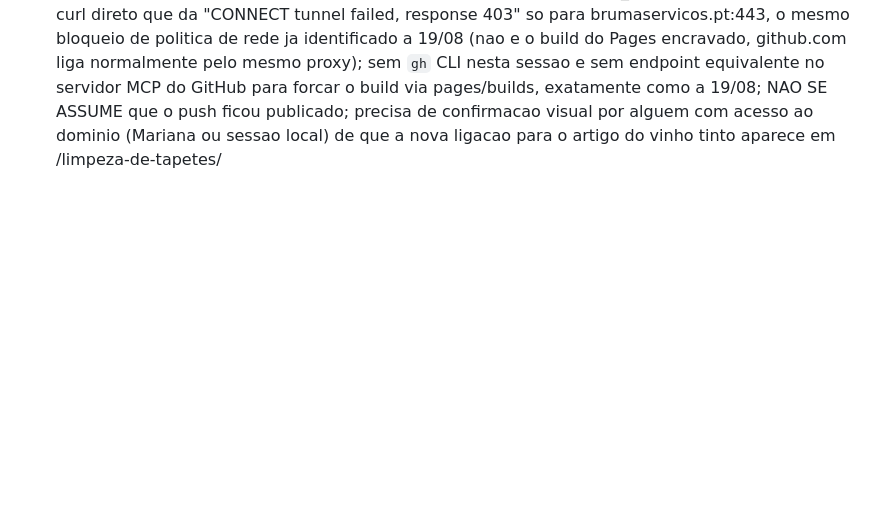
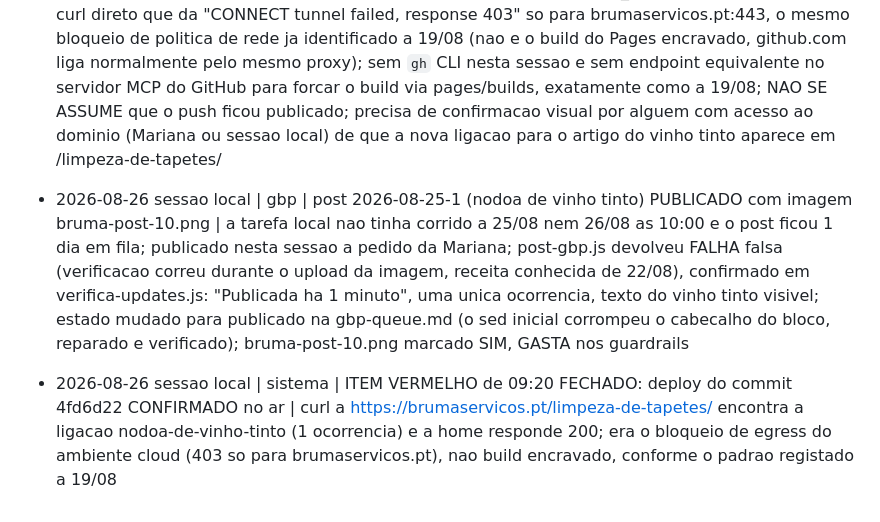
Before and after one commit to mavechfe/bruma-site, a Markdown page: automation/marketing-log.md, the part around the change. Rendered like a GitHub page; blank space fills up the shorter version.

Commit message:
chore: sessao local 26/08 publica post GBP 2026-08-25-1 e confirma deploy 4fd6d22
Co-Authored-By: Claude Fable 5 <noreply@anthropic.com>

```diff
--- a/automation/marketing-log.md
+++ b/automation/marketing-log.md
@@ -137,3 +137,5 @@ Formato: `- AAAA-MM-DD HH:mm | <canal: gbp|blog|ig|site|funil|sistema> | <ação
 - 2026-08-26 09:09 | site | acao de quarta-feira: ligacao interna em falta corrigida em limpeza-de-tapetes (liga agora ao artigo blog/nodoa-de-vinho-tinto) | o artigo de vinho tinto ja liga duas vezes para /limpeza-de-tapetes/ e fala explicitamente de nodoa no tapete (paragrafo "No sofa, no tapete ou no colchao") mas a pagina de tapetes nao tinha o link de volta na lista "Tambem pode interessar" (so linkava para nodoas-guia-mancha-a-mancha e xixi-de-animais); reciprocidade em falta desde a criacao da pagina a 19/08; escolhido este angulo em vez de title/meta description porque nenhum title do site excede 70 carateres e nenhuma description parece fraca (auditados os 22 titles e descriptions); reforca tambem o sinal de hoje no Search Console (vinho tinto continua a ser a consulta mais forte); titles e como-usar/instrucoes nao mexidos; node tools/check-site.js OK (22 paginas validas); node tools/gerar-sitemap.js corrigiu datas desatualizadas: o sitemap em producao ainda tinha 08-18 em 12 URLs cujo ultimo commit real era 19/08 (e00b477, nova pagina de tapetes, tocou nav/rodape de quase todo o site) ou posterior, nunca regenerado desde ai; repositorio estava raso (shallow) e foi feito git fetch --unshallow antes de correr o gerador para garantir que as datas vem do historico completo, nao de um clone truncado; commit e push feitos
 - 2026-08-26 09:09 | ig | sem 2o post Instagram hoje | sem artigo novo publicado esta semana (confirmado por git log, sem commits em blog/ ou content-plan.md desde 24/08); a correcao de hoje foi so uma ligacao interna, nao conteudo novo, nao ha material que justifique; os posts de 17/08 (bruma-post-1.png) e 24/08 (Imagens\reais\sofa-faixa-limpa.jpg) continuam por confirmar publicacao pela Mariana
 - 2026-08-26 09:20 | sistema | ITEM VERMELHO: NAO FOI POSSIVEL CONFIRMAR O DEPLOY do commit 4fd6d22 (ligacao interna em limpeza-de-tapetes) | WebFetch a https://brumaservicos.pt/limpeza-de-tapetes/ falhou logo com EGRESS_BLOCKED; confirmado com curl direto que da "CONNECT tunnel failed, response 403" so para brumaservicos.pt:443, o mesmo bloqueio de politica de rede ja identificado a 19/08 (nao e o build do Pages encravado, github.com liga normalmente pelo mesmo proxy); sem `gh` CLI nesta sessao e sem endpoint equivalente no servidor MCP do GitHub para forcar o build via pages/builds, exatamente como a 19/08; NAO SE ASSUME que o push ficou publicado; precisa de confirmacao visual por alguem com acesso ao dominio (Mariana ou sessao local) de que a nova ligacao para o artigo do vinho tinto aparece em /limpeza-de-tapetes/
+- 2026-08-26 sessao local | gbp | post 2026-08-25-1 (nodoa de vinho tinto) PUBLICADO com imagem bruma-post-10.png | a tarefa local nao tinha corrido a 25/08 nem 26/08 as 10:00 e o post ficou 1 dia em fila; publicado nesta sessao a pedido da Mariana; post-gbp.js devolveu FALHA falsa (verificacao correu durante o upload da imagem, receita conhecida de 22/08), confirmado em verifica-updates.js: "Publicada ha 1 minuto", uma unica ocorrencia, texto do vinho tinto visivel; estado mudado para publicado na gbp-queue.md (o sed inicial corrompeu o cabecalho do bloco, reparado e verificado); bruma-post-10.png marcado SIM, GASTA nos guardrails
+- 2026-08-26 sessao local | sistema | ITEM VERMELHO de 09:20 FECHADO: deploy do commit 4fd6d22 CONFIRMADO no ar | curl a https://brumaservicos.pt/limpeza-de-tapetes/ encontra a ligacao nodoa-de-vinho-tinto (1 ocorrencia) e a home responde 200; era o bloqueio de egress do ambiente cloud (403 so para brumaservicos.pt), nao build encravado, conforme o padrao registado a 19/08
```
Also changed, not shown: automation/gbp-queue.md (+1 -1 lines), automation/guardrails.md (+1 -1 lines).
